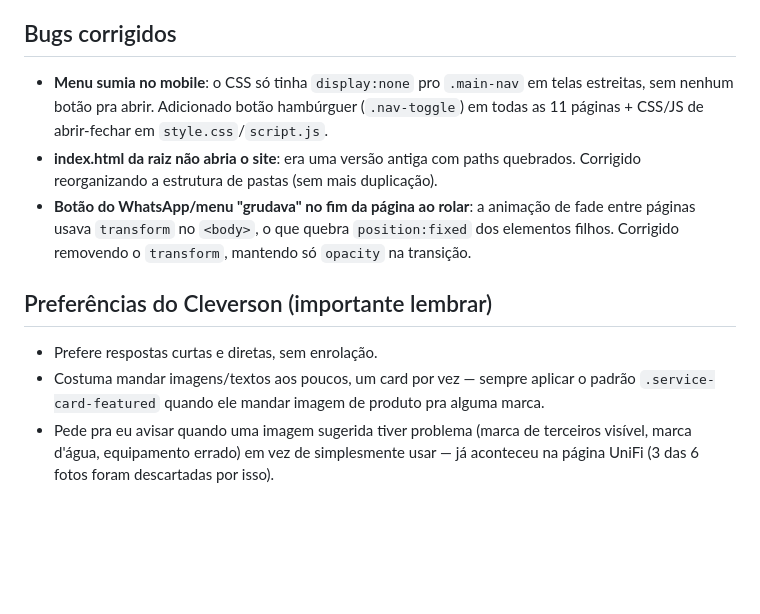
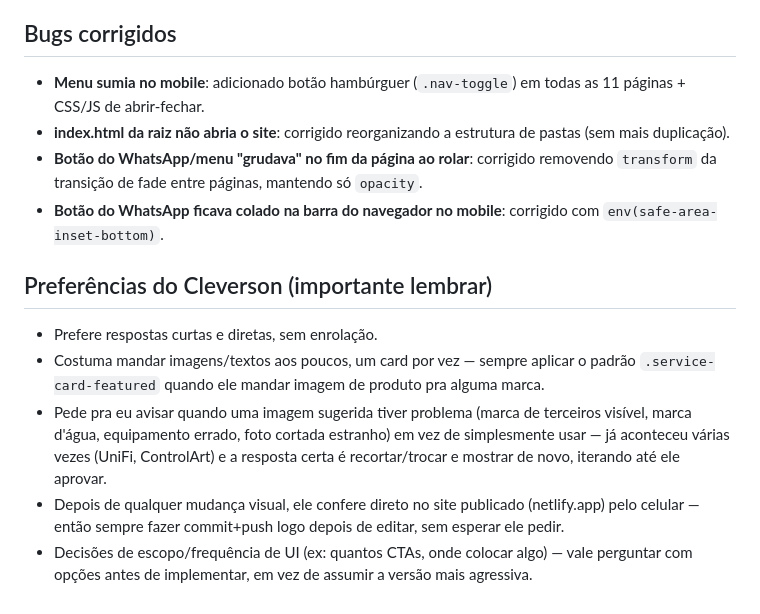
Before and after one commit to CleversonCVZ/inovattivehome-site, a Markdown page: ANOTACOES-PROJETO.md, the part around one of its changes. GitHub-like rendering; blank space fills up the shorter version.

```diff
--- a/ANOTACOES-PROJETO.md
+++ b/ANOTACOES-PROJETO.md
@@ -80,20 +144,23 @@ Todos os 3 têm o selo "Avaliação no Google" (logo colorida) + 5 estrelas dour
 
 ## Bugs corrigidos
-- **Menu sumia no mobile**: o CSS só tinha `display:none` pro `.main-nav` em telas
-  estreitas, sem nenhum botão pra abrir. Adicionado botão hambúrguer (`.nav-toggle`)
-  em todas as 11 páginas + CSS/JS de abrir-fechar em `style.css`/`script.js`.
-- **index.html da raiz não abria o site**: era uma versão antiga com paths quebrados.
-  Corrigido reorganizando a estrutura de pastas (sem mais duplicação).
-- **Botão do WhatsApp/menu "grudava" no fim da página ao rolar**: a animação de
-  fade entre páginas usava `transform` no `<body>`, o que quebra `position:fixed`
-  dos elementos filhos. Corrigido removendo o `transform`, mantendo só `opacity`
-  na transição.
+- **Menu sumia no mobile**: adicionado botão hambúrguer (`.nav-toggle`) em todas as 11 páginas +
+  CSS/JS de abrir-fechar.
+- **index.html da raiz não abria o site**: corrigido reorganizando a estrutura de pastas (sem
+  mais duplicação).
+- **Botão do WhatsApp/menu "grudava" no fim da página ao rolar**: corrigido removendo `transform`
+  da transição de fade entre páginas, mantendo só `opacity`.
+- **Botão do WhatsApp ficava colado na barra do navegador no mobile**: corrigido com
+  `env(safe-area-inset-bottom)`.
 
 ## Preferências do Cleverson (importante lembrar)
 - Prefere respostas curtas e diretas, sem enrolação.
-- Costuma mandar imagens/textos aos poucos, um card por vez — sempre aplicar o
-  padrão `.service-card-featured` quando ele mandar imagem de produto pra
-  alguma marca.
-- Pede pra eu avisar quando uma imagem sugerida tiver problema (marca de
-  terceiros visível, marca d'água, equipamento errado) em vez de simplesmente
-  usar — já aconteceu na página UniFi (3 das 6 fotos foram descartadas por isso).
+- Costuma mandar imagens/textos aos poucos, um card por vez — sempre aplicar o padrão
+  `.service-card-featured` quando ele mandar imagem de produto pra alguma marca.
+- Pede pra eu avisar quando uma imagem sugerida tiver problema (marca de terceiros visível,
+  marca d'água, equipamento errado, foto cortada estranho) em vez de simplesmente usar — já
+  aconteceu várias vezes (UniFi, ControlArt) e a resposta certa é recortar/trocar e mostrar de
+  novo, iterando até ele aprovar.
+- Depois de qualquer mudança visual, ele confere direto no site publicado (netlify.app) pelo
+  celular — então sempre fazer commit+push logo depois de editar, sem esperar ele pedir.
+- Decisões de escopo/frequência de UI (ex: quantos CTAs, onde colocar algo) — vale perguntar
+  com opções antes de implementar, em vez de assumir a versão mais agressiva.
```
Also changed, not shown: other parts of ANOTACOES-PROJETO.md (+94 -30 lines).
